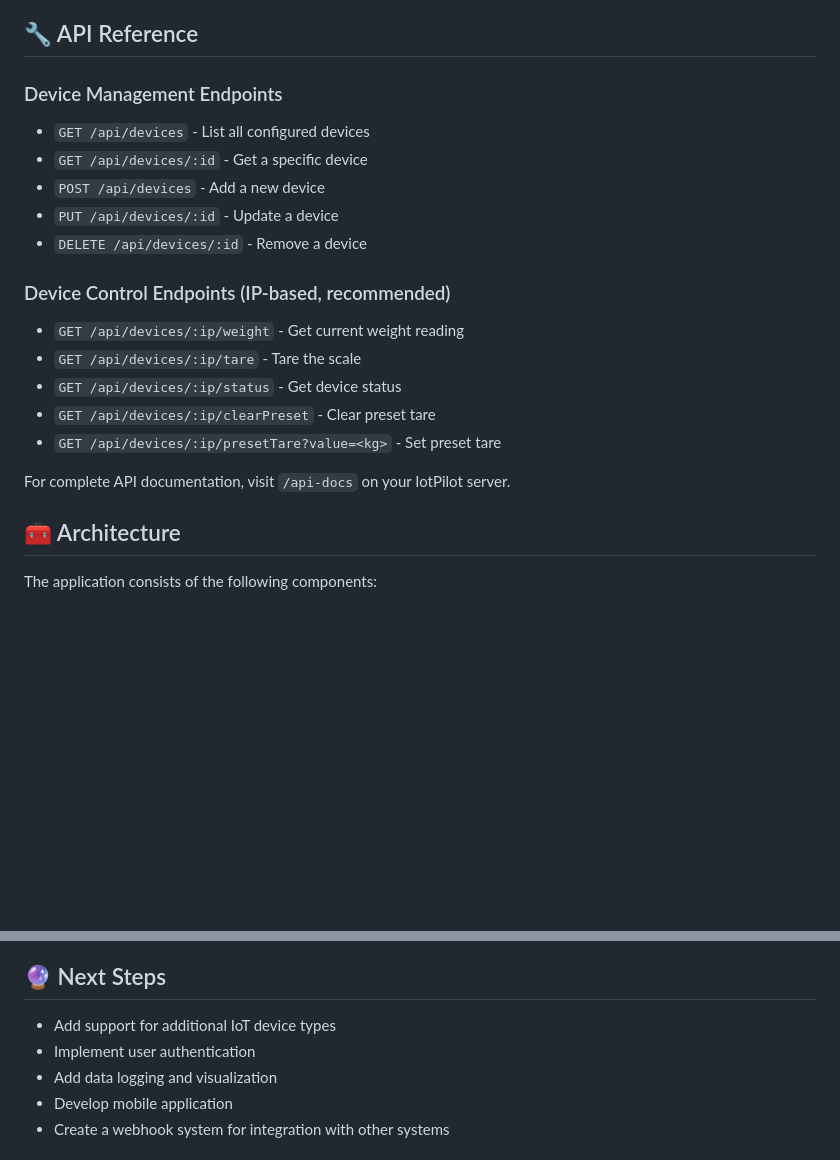
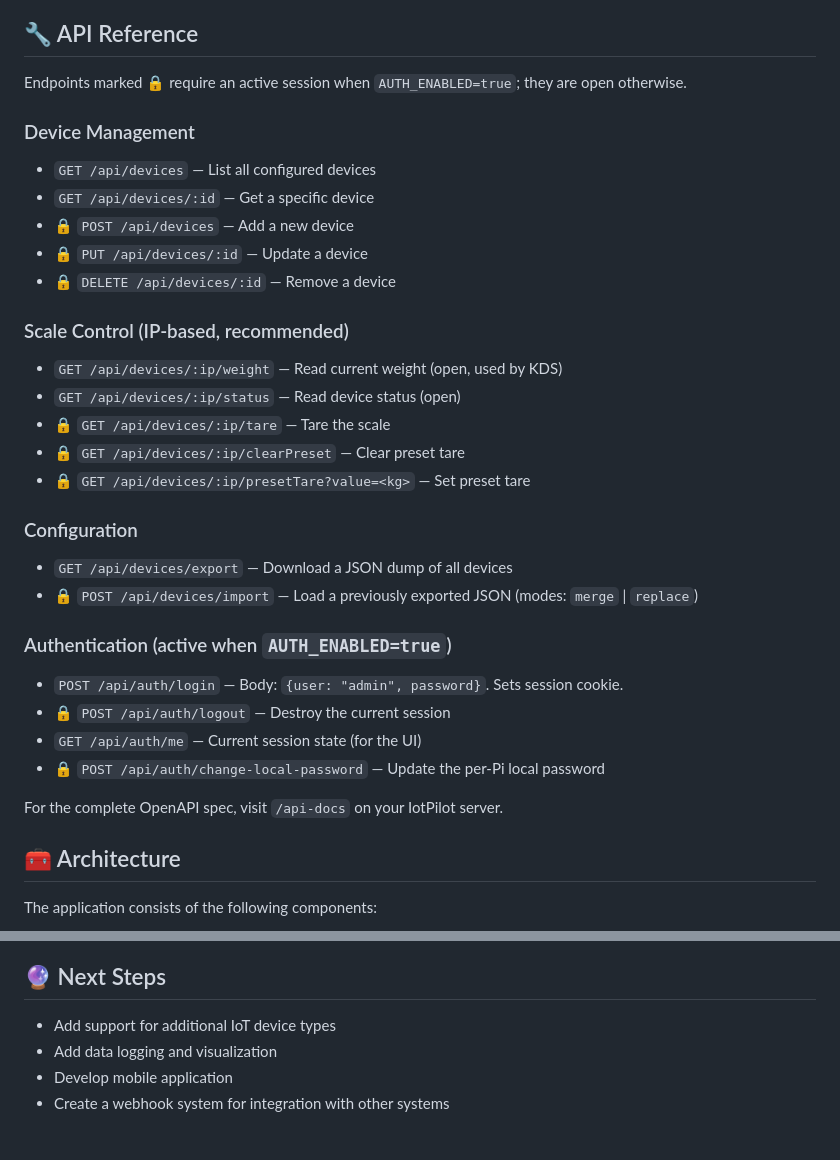
Before and after one commit to andrerfz/iotpilot, a Markdown page: README.md, 2 parts joined by grey strips. GitHub-like rendering; blank space fills up the shorter version.

Commit message:
docs: add remote management and auth sections to README
Document the Makefile-based ops workflow: update-prod and the new
enable-auth / disable-auth / show-auth-status targets, run over SSH
with -C /opt/iotpilot so readers know the Makefile lives inside the
cloned repo, not somewhere on the host.

Expand the API Reference with padlock markers on endpoints that
require an active session, and list the new /api/auth/* and
/api/devices/{export,import} routes under dedicated subsections.

Drop "Implement user authentication" from Next Steps since it's
shipped in this branch.

Co-Authored-By: Claude Opus 4.7 (1M context) <noreply@anthropic.com>

```diff
--- a/README.md
+++ b/README.md
@@ -132,23 +169,37 @@ Planned support for additional device types:
 
 ## 🔧 API Reference
 
-### Device Management Endpoints
+Endpoints marked 🔒 require an active session when `AUTH_ENABLED=true`; they are open otherwise.
 
-- `GET /api/devices` - List all configured devices
-- `GET /api/devices/:id` - Get a specific device
-- `POST /api/devices` - Add a new device
-- `PUT /api/devices/:id` - Update a device
-- `DELETE /api/devices/:id` - Remove a device
+### Device Management
 
-### Device Control Endpoints (IP-based, recommended)
+- `GET /api/devices` — List all configured devices
+- `GET /api/devices/:id` — Get a specific device
+- 🔒 `POST /api/devices` — Add a new device
+- 🔒 `PUT /api/devices/:id` — Update a device
+- 🔒 `DELETE /api/devices/:id` — Remove a device
 
-- `GET /api/devices/:ip/weight` - Get current weight reading
-- `GET /api/devices/:ip/tare` - Tare the scale
-- `GET /api/devices/:ip/status` - Get device status
-- `GET /api/devices/:ip/clearPreset` - Clear preset tare
-- `GET /api/devices/:ip/presetTare?value=<kg>` - Set preset tare
+### Scale Control (IP-based, recommended)
 
-For complete API documentation, visit `/api-docs` on your IotPilot server.
+- `GET /api/devices/:ip/weight` — Read current weight (open, used by KDS)
+- `GET /api/devices/:ip/status` — Read device status (open)
+- 🔒 `GET /api/devices/:ip/tare` — Tare the scale
+- 🔒 `GET /api/devices/:ip/clearPreset` — Clear preset tare
+- 🔒 `GET /api/devices/:ip/presetTare?value=<kg>` — Set preset tare
+
+### Configuration
+
+- `GET /api/devices/export` — Download a JSON dump of all devices
+- 🔒 `POST /api/devices/import` — Load a previously exported JSON (modes: `merge` | `replace`)
+
+### Authentication (active when `AUTH_ENABLED=true`)
+
+- `POST /api/auth/login` — Body: `{user: "admin", password}`. Sets session cookie.
+- 🔒 `POST /api/auth/logout` — Destroy the current session
+- `GET /api/auth/me` — Current session state (for the UI)
+- 🔒 `POST /api/auth/change-local-password` — Update the per-Pi local password
+
+For the complete OpenAPI spec, visit `/api-docs` on your IotPilot server.
 
 ## 🧰 Architecture
 
@@ -195,7 +246,6 @@ Both build scripts use Docker with cross-platform emulation to build the package
 ## 🔮 Next Steps
 
 - Add support for additional IoT device types
-- Implement user authentication
 - Add data logging and visualization
 - Develop mobile application
 - Create a webhook system for integration with other systems
```
Also changed, not shown: other parts of README.md (+37 -0 lines).
